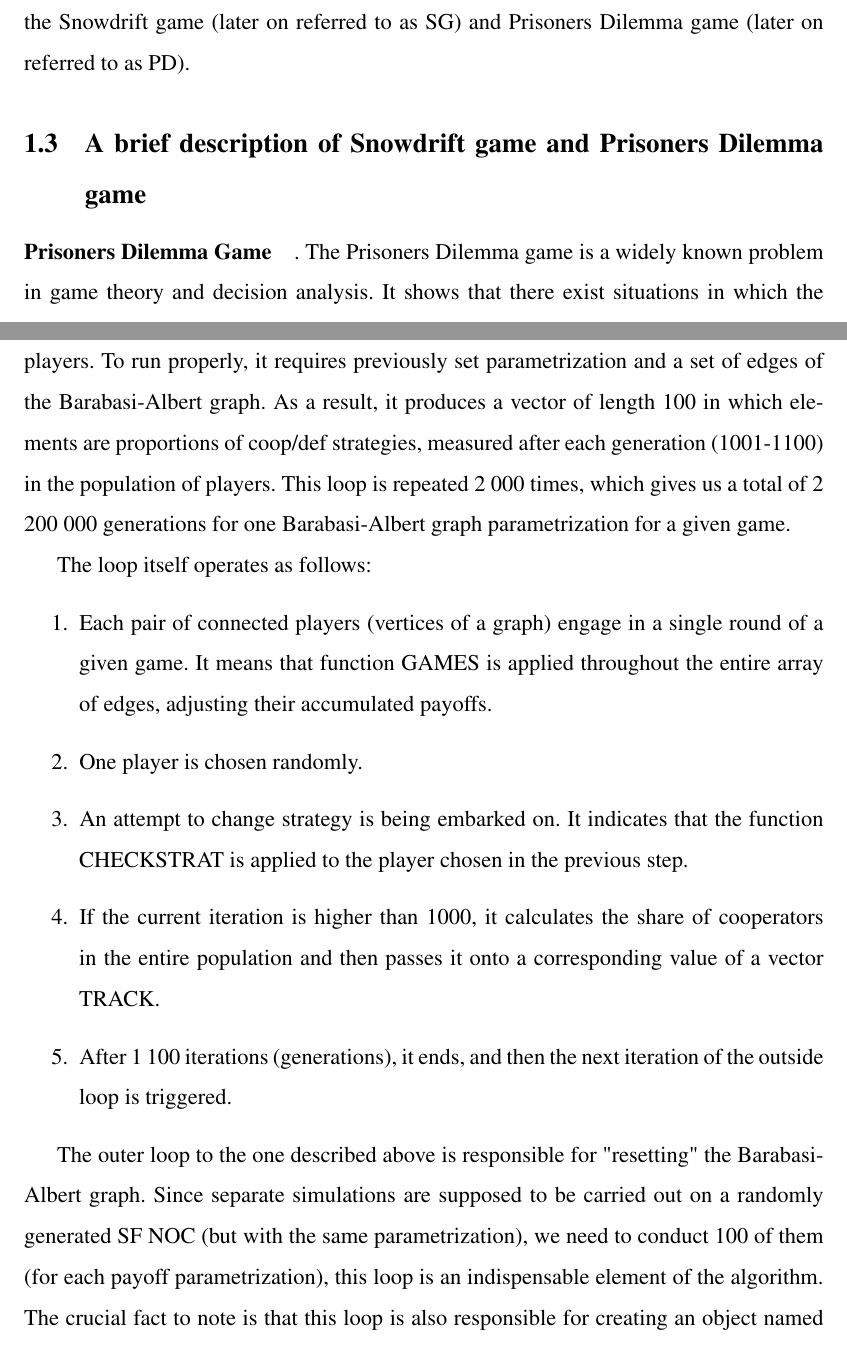
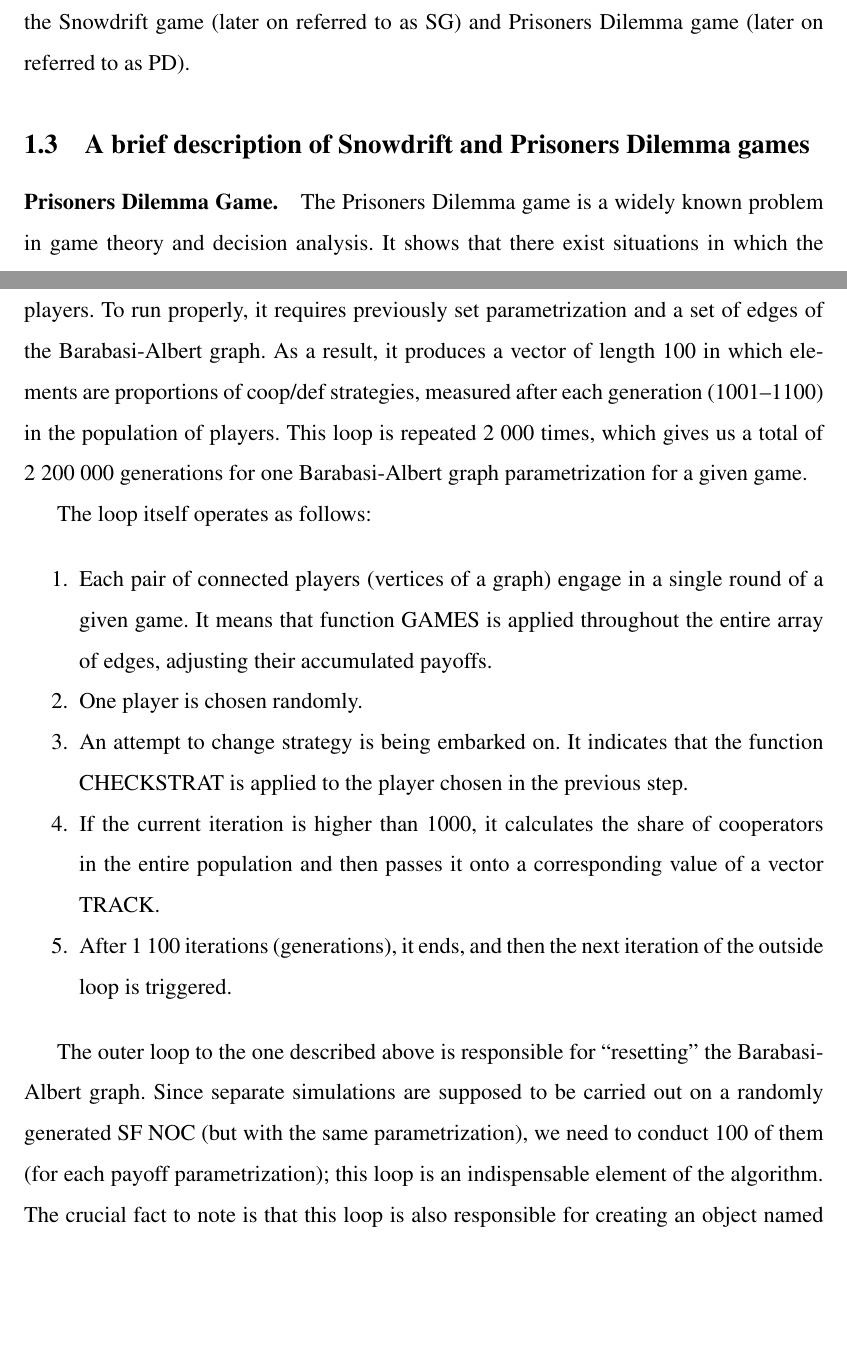
Before and after one commit to kMordarski/Thesis, a LaTeX thesis (Latex/Thesis.tex): two parts of pages 6 and 10 of 29, joined at a grey line, cut so that both start at the same text, the shorter picture padded with empty space. Compiled offline with pdfLaTeX.

Commit message:
Porządki na LaTeX

```diff
--- a/Latex/Thesis.tex
+++ b/Latex/Thesis.tex
@@ -60,6 +58,10 @@
 % --- support for no widows --------------------------------------------
 \usepackage[defaultlines=4,all]{nowidow}
 
+% --- quotation for polish language \enquote{}
+\usepackage[autostyle]{csquotes}
+\DeclareQuoteAlias{dutch}{polish}
+
 % --- definitions for environments -------------------------------------
 \theoremstyle{definition}
     \newtheorem{condition}{Assumption}
@@ -188,9 +189,9 @@ either prove or disprove the research paper with title \mbox{\textbf{"Scale-Free
  Prisoners Dilemma game (later on referred to as PD).
 
 
-\subsection{A brief description of Snowdrift game and Prisoners Dilemma game}
+\subsection{A brief description of Snowdrift and Prisoners Dilemma games}
 
-\paragraph{Prisoners Dilemma Game}. The Prisoners Dilemma game is a widely known problem in game theory and decision analysis. It shows that there exist situations in which the outcome is not optimal, even though players act in their own best interest. In the scope of our analysis, it is important to note that in the PD game, the best strategy is to defect, regardless of the opponent's choice. The game is parameterized as follows:
+\paragraph{Prisoners Dilemma Game.} The Prisoners Dilemma game is a widely known problem in game theory and decision analysis. It shows that there exist situations in which the outcome is not optimal, even though players act in their own best interest. In the scope of our analysis, it is important to note that in the PD game, the best strategy is to defect, regardless of the opponent's choice. The game is parameterized as follows:
 \begin{center}
 \begin{game}{2}{2}
   & $C$    & $D$    \\
@@ -303,28 +304,21 @@ In order to perform necessary calculations I had to define the following functio
 
 \subsection{Description of the algorithm}
 
-The main algorithm is the fundamental element of this dissertation. It consists of 3 nested loops executing instructions necessary to conduct simulations, on which
-my research is based. I will be describing those loops in an inside-out order.
+The main algorithm is the fundamental element of this dissertation. It consists of 3 nested loops executing instructions necessary to conduct simulations, on which my research is based. I will be describing those loops in an inside-out order.
 
-The first loop is responsible for evaluating the results of the games, potentially changing the strategies of players, and keeping track of the proportion of the strategies
-used by players. To run properly, it requires previously set parametrization and a set of edges of the Barabasi-Albert graph. As a result, it produces a vector of length
-100 in which elements are proportions of coop/def strategies, measured after each generation (1001-1100) in the population of players. This loop is repeated 2 000 times, which gives
-us a total of 2 200 000 generations for one Barabasi-Albert graph parametrization for a given game.
+The first loop is responsible for evaluating the results of the games, potentially changing the strategies of players, and keeping track of the proportion of the strategies used by players. To run properly, it requires previously set parametrization and a set of edges of the Barabasi-Albert graph. As a result, it produces a vector of length 100 in which elements are proportions of coop/def strategies, measured after each generation (1001--1100) in the population of players. This loop is repeated 2 000 times, which gives us a total of 2~200~000 generations for one Barabasi-Albert graph parametrization for a given game.
 
 The loop itself operates as follows:
 
-\begin{enumerate}
+\begin{enumerate}[noitemsep]
   \item Each pair of connected players (vertices of a graph) engage in a single round of a given game. It means that function GAMES is applied throughout the entire array of edges, adjusting their accumulated payoffs.
   \item One player is chosen randomly.
   \item An attempt to change strategy is being embarked on. It indicates that the function CHECKSTRAT is applied to the player chosen in the previous step.
   \item If the current iteration is higher than 1000, it calculates the share of cooperators in the entire population and then passes it onto a corresponding value of a vector TRACK.
-  \item After 1 100 iterations (generations), it ends, and then the next iteration of the outside loop is triggered.
+  \item After 1~100 iterations (generations), it ends, and then the next iteration of the outside loop is triggered.
 \end{enumerate}
 
-The outer loop to the one described above is responsible for "resetting" the Barabasi-Albert graph. Since separate simulations are supposed to be carried out
-on a randomly generated SF NOC (but with the same parametrization), we need to conduct 100 of them (for each payoff parametrization), this loop is an indispensable
-element of the algorithm. The crucial fact to note is that this loop is also responsible for creating an object named ARRPATHS --- vector of length 100, used to
-store the results of the simulations.
+The outer loop to the one described above is responsible for \enquote{resetting} the Barabasi-Albert graph. Since separate simulations are supposed to be carried out on a randomly generated SF NOC (but with the same parametrization), we need to conduct 100 of them (for each payoff parametrization); this loop is an indispensable element of the algorithm. The crucial fact to note is that this loop is also responsible for creating an object named ARRPATHS --- vector of length 100, used to store the results of the simulations.
 
 The procedure followed by this loop is as shown below:
 
```
Also changed, not shown: Latex/Thesis.pdf, Latex/Thesis.tex (3 more changed lines), 5 other files.
